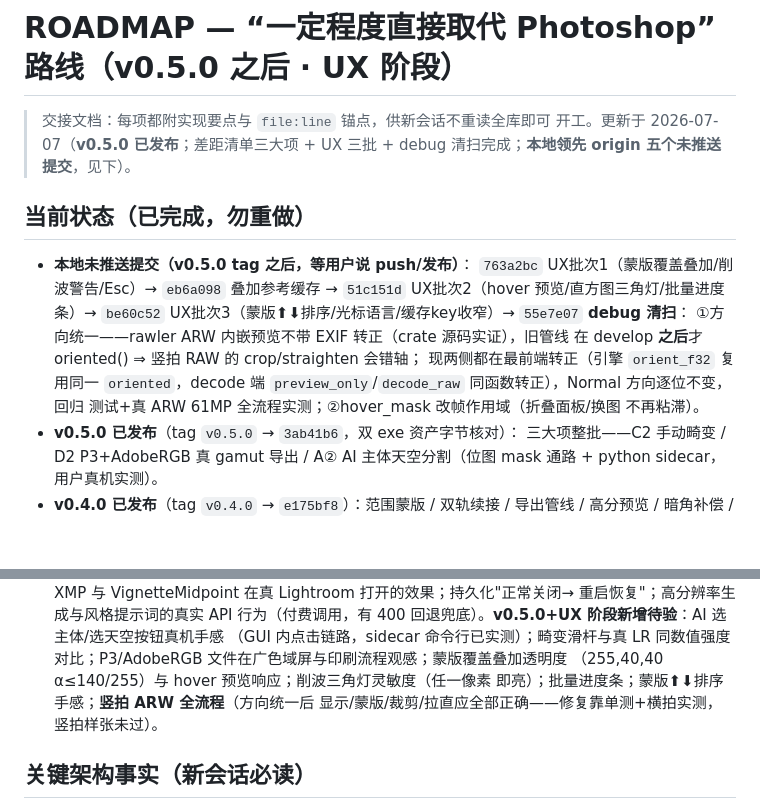
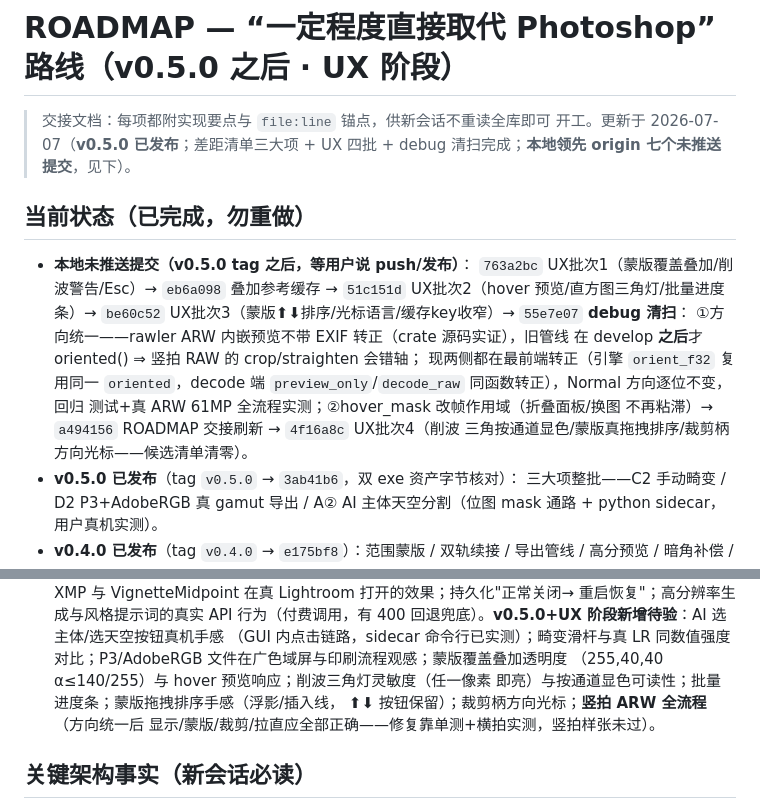
Before and after one commit to skymanbp/autoshop, a Markdown page: docs/ROADMAP.md, 2 parts joined by grey strips. GitHub-like rendering; blank space fills up the shorter version.

Commit message:
docs: ROADMAP — UX batch 4 recorded, unpushed count 7, acceptance list updated
Co-Authored-By: Claude Fable 5 <noreply@anthropic.com>

```diff
--- a/docs/ROADMAP.md
+++ b/docs/ROADMAP.md
@@ -1,8 +1,8 @@
 # ROADMAP — “一定程度直接取代 Photoshop” 路线（v0.5.0 之后 · UX 阶段）
 
 > 交接文档：每项都附实现要点与 `file:line` 锚点，供新会话不重读全库即可
-> 开工。更新于 2026-07-07（**v0.5.0 已发布**；差距清单三大项 + UX 三批 +
-> debug 清扫完成；**本地领先 origin 五个未推送提交**，见下）。
+> 开工。更新于 2026-07-07（**v0.5.0 已发布**；差距清单三大项 + UX 四批 +
+> debug 清扫完成；**本地领先 origin 七个未推送提交**，见下）。
 
 ## 当前状态（已完成，勿重做）
 
@@ -15,7 +15,8 @@
   现两侧都在最前端转正（引擎 `orient_f32` 复用同一 `oriented`，decode 端
   `preview_only`/`decode_raw` 同函数转正），Normal 方向逐位不变，回归
   测试+真 ARW 61MP 全流程实测；②hover_mask 改帧作用域（折叠面板/换图
-  不再粘滞）。
+  不再粘滞）→ `a494156` ROADMAP 交接刷新 → `4f16a8c` UX批次4（削波
+  三角按通道显色/蒙版真拖拽排序/裁剪柄方向光标——候选清单清零）。
 - **v0.5.0 已发布**（tag `v0.5.0` → `3ab41b6`，双 exe 资产字节核对）：
   三大项整批——C2 手动畸变 / D2 P3+AdobeRGB 真 gamut 导出 / A② AI
   主体天空分割（位图 mask 通路 + python sidecar，用户真机实测）。
@@ -68,7 +69,8 @@
   （GUI 内点击链路，sidecar 命令行已实测）；畸变滑杆与真 LR 同数值强度
   对比；P3/AdobeRGB 文件在广色域屏与印刷流程观感；蒙版覆盖叠加透明度
   （255,40,40 α≤140/255）与 hover 预览响应；削波三角灯灵敏度（任一像素
-  即亮）；批量进度条；蒙版⬆⬇排序手感；**竖拍 ARW 全流程**（方向统一后
+  即亮）与按通道显色可读性；批量进度条；蒙版拖拽排序手感（浮影/插入线，
+  ⬆⬇ 按钮保留）；裁剪柄方向光标；**竖拍 ARW 全流程**（方向统一后
   显示/蒙版/裁剪/拉直应全部正确——修复靠单测+横拍实测，竖拍样张未过）。
 
 ## 关键架构事实（新会话必读）
```
